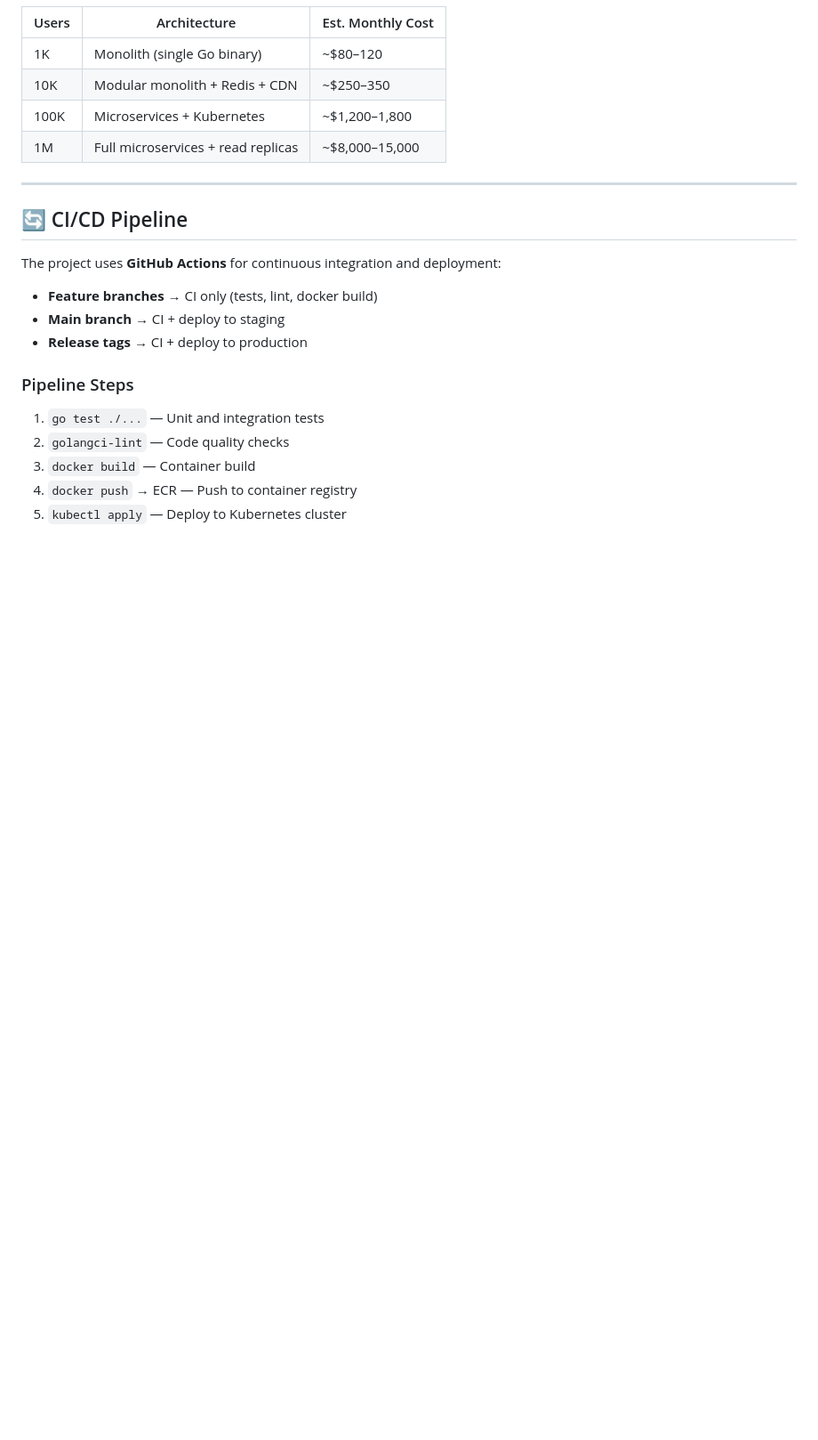
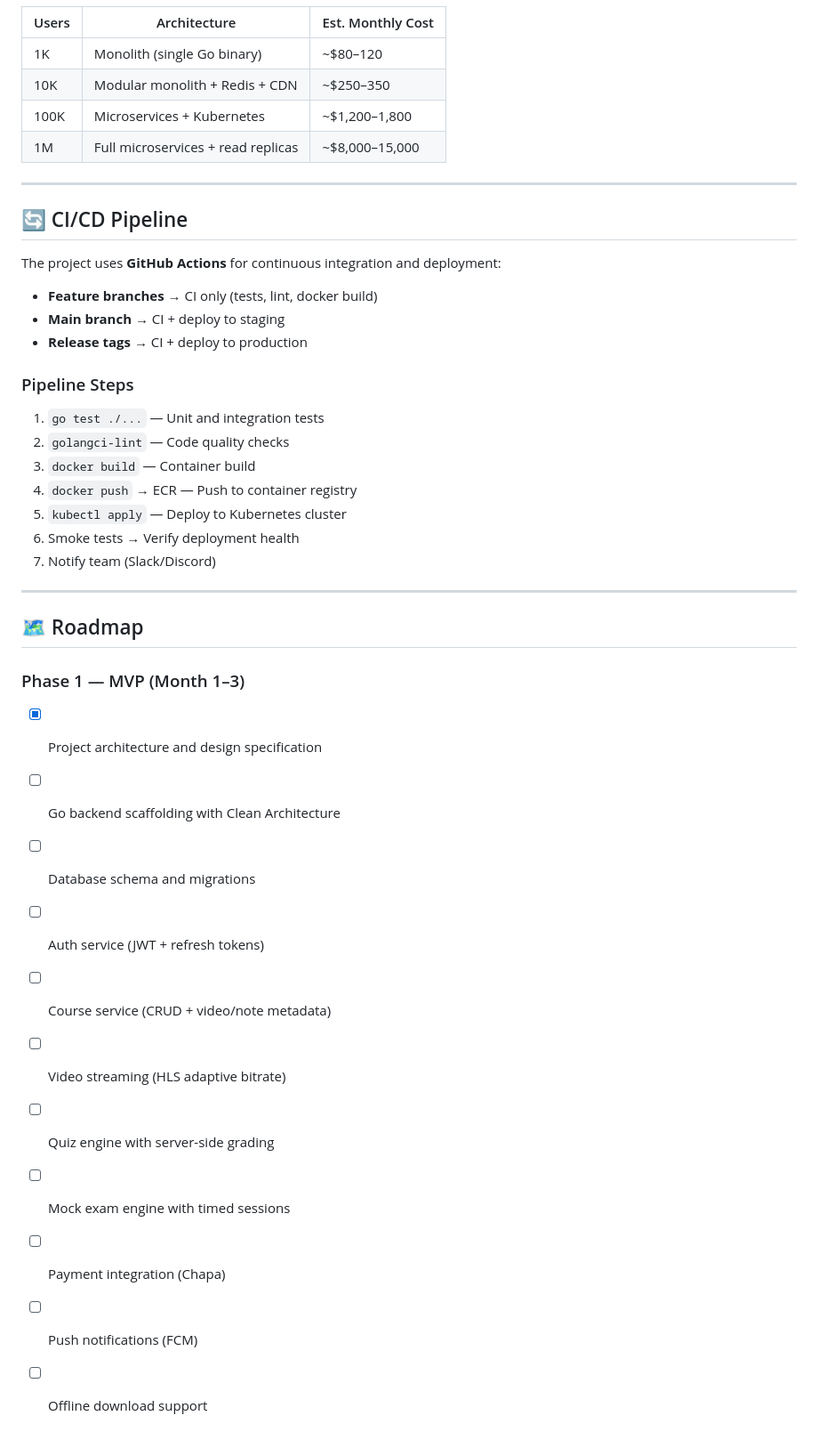
Before and after one commit to Bereke1t2/Memere, a Markdown page: Memere-backend/README.md, the part around the change. Shown at 89% size. Rendered like a GitHub page; blank space fills up the shorter version.

Commit message:
docs(readme): add CI/CD pipeline with GitHub Actions workflow

```diff
--- a/Memere-backend/README.md
+++ b/Memere-backend/README.md
@@ -489,3 +489,23 @@ The project uses **GitHub Actions** for continuous integration and deployment:
 3. `docker build` — Container build
 4. `docker push` → ECR — Push to container registry
 5. `kubectl apply` — Deploy to Kubernetes cluster
+6. Smoke tests → Verify deployment health
+7. Notify team (Slack/Discord)
+
+---
+
+## 🗺️ Roadmap
+
+### Phase 1 — MVP (Month 1–3)
+
+- [x] Project architecture and design specification
+- [ ] Go backend scaffolding with Clean Architecture
+- [ ] Database schema and migrations
+- [ ] Auth service (JWT + refresh tokens)
+- [ ] Course service (CRUD + video/note metadata)
+- [ ] Video streaming (HLS adaptive bitrate)
+- [ ] Quiz engine with server-side grading
+- [ ] Mock exam engine with timed sessions
+- [ ] Payment integration (Chapa)
+- [ ] Push notifications (FCM)
+- [ ] Offline download support
```
